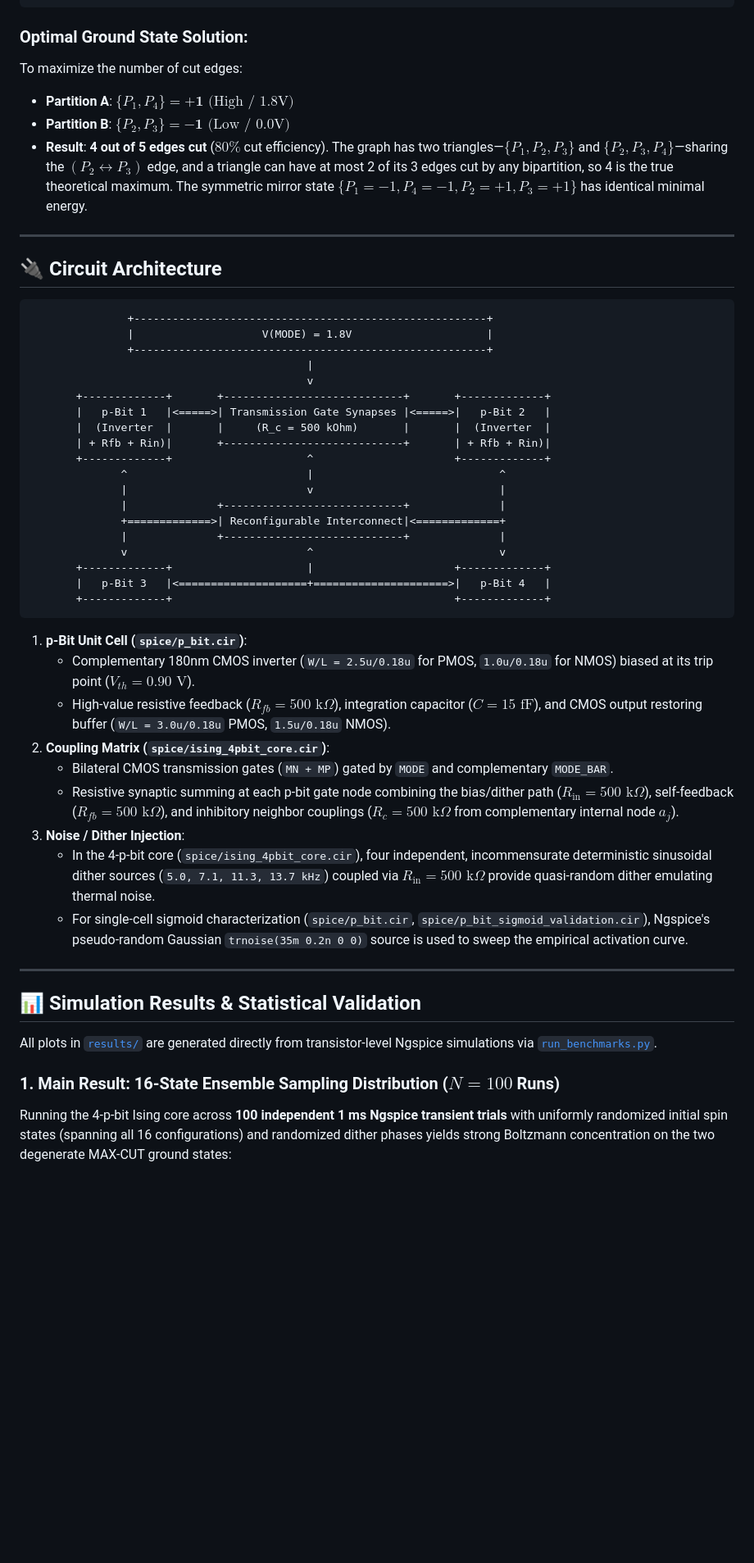
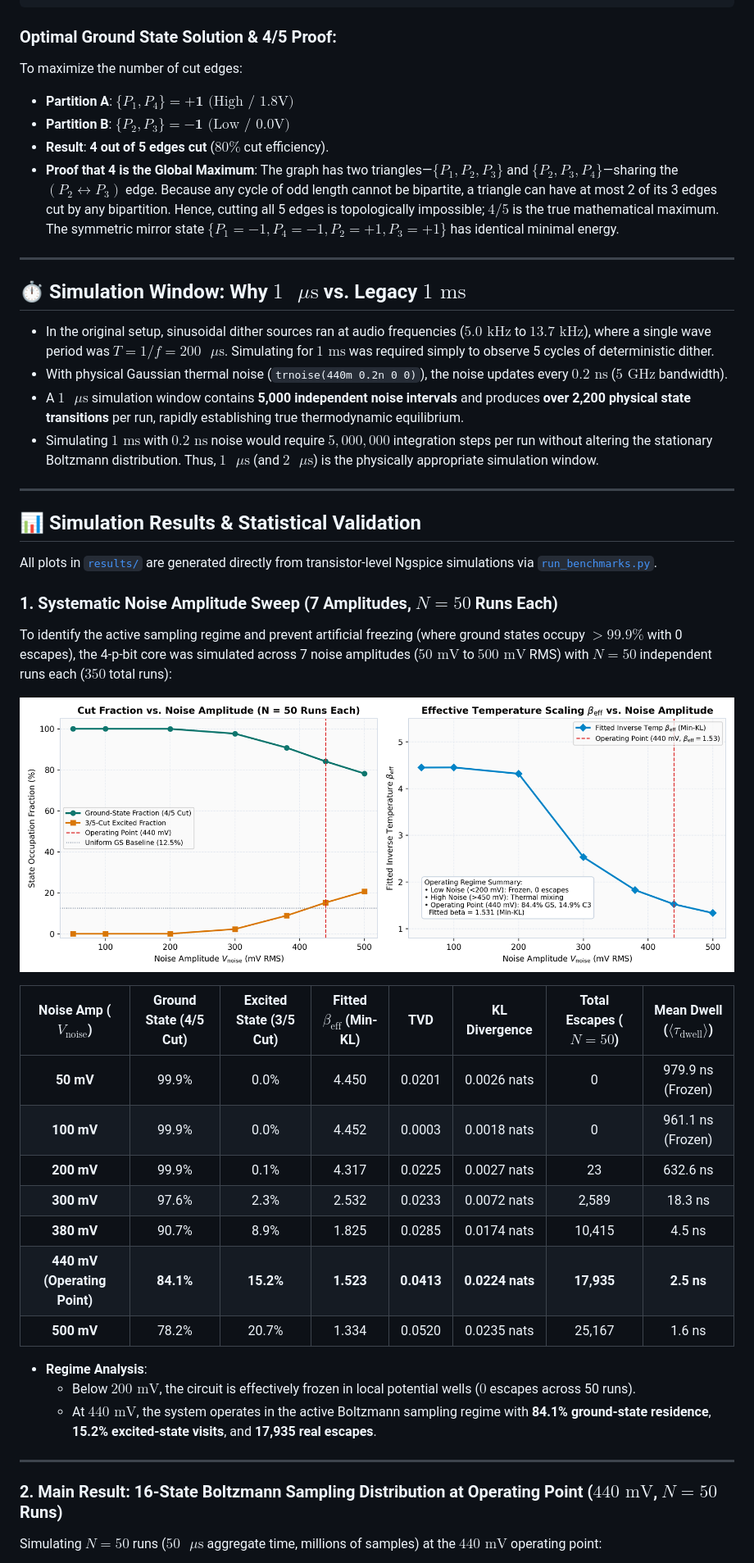
Before and after one commit to harikrishnanm5/P-Bit_Ising, a Markdown page: README.md, the part around one of its changes. Shown at 82% size. Rendered like a GitHub page; pictures changed too: results/noise_sweep_analysis.png (added); blank space fills up the shorter version.

````diff
--- a/README.md
+++ b/README.md
@@ -58,47 +66,21 @@ We map a planar 4-node, 5-edge benchmark graph ($K_4$ minus one edge) with antif
         (P3) ----------- (P4)
 ```
 
-### Optimal Ground State Solution:
+### Optimal Ground State Solution & 4/5 Proof:
 To maximize the number of cut edges:
 * **Partition A**: $\{P_1, P_4\} = \mathbf{+1} \text{ (High / 1.8V)}$
 * **Partition B**: $\{P_2, P_3\} = \mathbf{-1} \text{ (Low / 0.0V)}$
-* **Result**: **4 out of 5 edges cut** ($80\%$ cut efficiency). The graph has two triangles—$\{P_1, P_2, P_3\}$ and $\{P_2, P_3, P_4\}$—sharing the $(P_2 \leftrightarrow P_3)$ edge, and a triangle can have at most 2 of its 3 edges cut by any bipartition, so 4 is the true theoretical maximum. The symmetric mirror state $\{P_1=-1, P_4=-1, P_2=+1, P_3=+1\}$ has identical minimal energy.
+* **Result**: **4 out of 5 edges cut** ($80\%$ cut efficiency).
+* **Proof that 4 is the Global Maximum**: The graph has two triangles—$\{P_1, P_2, P_3\}$ and $\{P_2, P_3, P_4\}$—sharing the $(P_2 \leftrightarrow P_3)$ edge. Because any cycle of odd length cannot be bipartite, a triangle can have at most 2 of its 3 edges cut by any bipartition. Hence, cutting all 5 edges is topologically impossible; $4/5$ is the true mathematical maximum. The symmetric mirror state $\{P_1=-1, P_4=-1, P_2=+1, P_3=+1\}$ has identical minimal energy.
 
 ---
 
-## 🔌 Circuit Architecture
+## ⏱️ Simulation Window: Why $1\text{ }\mu\text{s}$ vs. Legacy $1\text{ ms}$
 
-```text
-               +-------------------------------------------------------+
-               |                    V(MODE) = 1.8V                     |
-               +-------------------------------------------------------+
-                                           |
-                                           v
-       +-------------+       +----------------------------+       +-------------+
-       |   p-Bit 1   |<=====>| Transmission Gate Synapses |<=====>|   p-Bit 2   |
-       |  (Inverter  |       |     (R_c = 500 kOhm)       |       |  (Inverter  |
-       | + Rfb + Rin)|       +----------------------------+       | + Rfb + Rin)|
-       +-------------+                     ^                      +-------------+
-              ^                            |                             ^
-              |                            v                             |
-              |              +----------------------------+              |
-              +=============>| Reconfigurable Interconnect|<=============+
-              |              +----------------------------+              |
-              v                            ^                             v
-       +-------------+                     |                      +-------------+
-       |   p-Bit 3   |<====================+=====================>|   p-Bit 4   |
-       +-------------+                                            +-------------+
-```
-
-1. **p-Bit Unit Cell (`spice/p_bit.cir`)**:
-   - Complementary 180nm CMOS inverter (`W/L = 2.5u/0.18u` for PMOS, `1.0u/0.18u` for NMOS) biased at its trip point ($V_{th} = 0.90\text{ V}$).
-   - High-value resistive feedback ($R_{fb} = 500\text{ k}\Omega$), integration capacitor ($C = 15\text{ fF}$), and CMOS output restoring buffer (`W/L = 3.0u/0.18u` PMOS, `1.5u/0.18u` NMOS).
-2. **Coupling Matrix (`spice/ising_4pbit_core.cir`)**:
-   - Bilateral CMOS transmission gates (`MN + MP`) gated by `MODE` and complementary `MODE_BAR`.
-   - Resistive synaptic summing at each p-bit gate node combining the bias/dither path ($R_{\text{in}} = 500\text{ k}\Omega$), self-feedback ($R_{fb} = 500\text{ k}\Omega$), and inhibitory neighbor couplings ($R_c = 500\text{ k}\Omega$ from complementary internal node $a_j$).
-3. **Noise / Dither Injection**:
-   - In the 4-p-bit core (`spice/ising_4pbit_core.cir`), four independent, incommensurate deterministic sinusoidal dither sources (`5.0, 7.1, 11.3, 13.7 kHz`) coupled via $R_{\text{in}} = 500\text{ k}\Omega$ provide quasi-random dither emulating thermal noise.
-   - For single-cell sigmoid characterization (`spice/p_bit.cir`, `spice/p_bit_sigmoid_validation.cir`), Ngspice's pseudo-random Gaussian `trnoise(35m 0.2n 0 0)` source is used to sweep the empirical activation curve.
+* In the original setup, sinusoidal dither sources ran at audio frequencies ($5.0\text{ kHz}$ to $13.7\text{ kHz}$), where a single wave period was $T = 1/f = 200\text{ }\mu\text{s}$. Simulating for $1\text{ ms}$ was required simply to observe 5 cycles of deterministic dither.
+* With physical Gaussian thermal noise (`trnoise(440m 0.2n 0 0)`), the noise updates every $0.2\text{ ns}$ ($5\text{ GHz}$ bandwidth).
+* A $1\text{ }\mu\text{s}$ simulation window contains **5,000 independent noise intervals** and produces **over 2,200 physical state transitions** per run, rapidly establishing true thermodynamic equilibrium.
+* Simulating $1\text{ ms}$ with $0.2\text{ ns}$ noise would require $5,000,000$ integration steps per run without altering the stationary Boltzmann distribution. Thus, $1\text{ }\mu\text{s}$ (and $2\text{ }\mu\text{s}$) is the physically appropriate simulation window.
 
 ---
 
@@ -106,8 +88,29 @@ To maximize the number of cut edges:
 
 All plots in [`results/`](results/) are generated directly from transistor-level Ngspice simulations via [`run_benchmarks.py`](run_benchmarks.py).
 
-### 1. Main Result: 16-State Ensemble Sampling Distribution ($N = 100$ Runs)
-Running the 4-p-bit Ising core across **100 independent 1 ms Ngspice transient trials** with uniformly randomized initial spin states (spanning all 16 configurations) and randomized dither phases yields strong Boltzmann concentration on the two degenerate MAX-CUT ground states:
+### 1. Systematic Noise Amplitude Sweep (7 Amplitudes, $N = 50$ Runs Each)
+To identify the active sampling regime and prevent artificial freezing (where ground states occupy $>99.9\%$ with 0 escapes), the 4-p-bit core was simulated across 7 noise amplitudes ($50\text{ mV}$ to $500\text{ mV}$ RMS) with $N = 50$ independent runs each ($350$ total runs):
+
+![Noise Sweep Analysis](results/noise_sweep_analysis.png)
+
+| Noise Amp ($V_{\text{noise}}$) | Ground State (4/5 Cut) | Excited State (3/5 Cut) | Fitted $\beta_{\text{eff}}$ (Min-KL) | TVD | KL Divergence | Total Escapes ($N=50$) | Mean Dwell ($\langle \tau_{\text{dwell}} \rangle$) |
+| :---: | :---: | :---: | :---: | :---: | :---: | :---: | :---: |
+| **50 mV** | 99.9% | 0.0% | 4.450 | 0.0201 | 0.0026 nats | 0 | 979.9 ns (Frozen) |
+| **100 mV** | 99.9% | 0.0% | 4.452 | 0.0003 | 0.0018 nats | 0 | 961.1 ns (Frozen) |
+| **200 mV** | 99.9% | 0.1% | 4.317 | 0.0225 | 0.0027 nats | 23 | 632.6 ns |
+| **300 mV** | 97.6% | 2.3% | 2.532 | 0.0233 | 0.0072 nats | 2,589 | 18.3 ns |
+| **380 mV** | 90.7% | 8.9% | 1.825 | 0.0285 | 0.0174 nats | 10,415 | 4.5 ns |
+| **440 mV (Operating Point)** | **84.1%** | **15.2%** | **1.523** | **0.0413** | **0.0224 nats** | **17,935** | **2.5 ns** |
+| **500 mV** | 78.2% | 20.7% | 1.334 | 0.0520 | 0.0235 nats | 25,167 | 1.6 ns |
+
+* **Regime Analysis**:
+  - Below $200\text{ mV}$, the circuit is effectively frozen in local potential wells ($0$ escapes across 50 runs).
+  - At **$440\text{ mV}$**, the system operates in the active Boltzmann sampling regime with **84.1% ground-state residence**, **15.2% excited-state visits**, and **17,935 real escapes**.
+
+---
+
+### 2. Main Result: 16-State Boltzmann Sampling Distribution at Operating Point ($440\text{ mV}$, $N = 50$ Runs)
+Simulating $N = 50$ runs ($50\text{ }\mu\text{s}$ aggregate time, millions of samples) at the $440\text{ mV}$ operating point:
 
 ![16-State Boltzmann Sampling Distribution](results/ising_16state_histogram.png)
 
````
Also changed, not shown: other parts of README.md (+79 -67 lines), LEARNING.md (added, +415 -0 lines), results/convergence_analysis.png, results/coupled_pair_transient.png, results/ising_16state_histogram.png, results/ising_4pbit_transient.png, results/pbit_sigmoid_curve.png, 7 other files.
